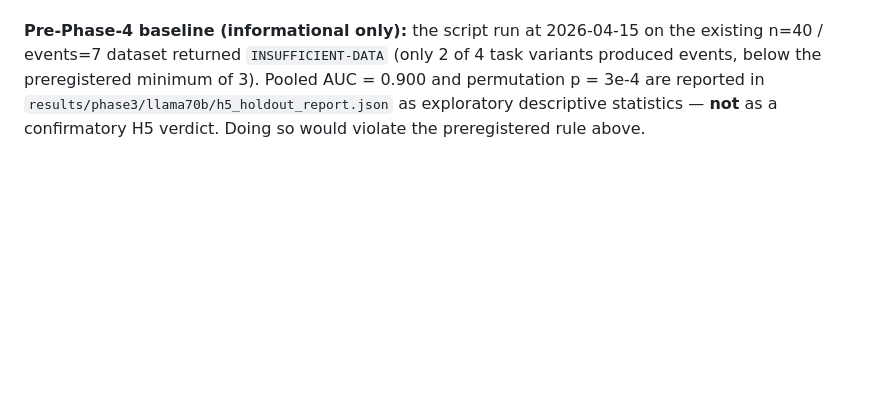
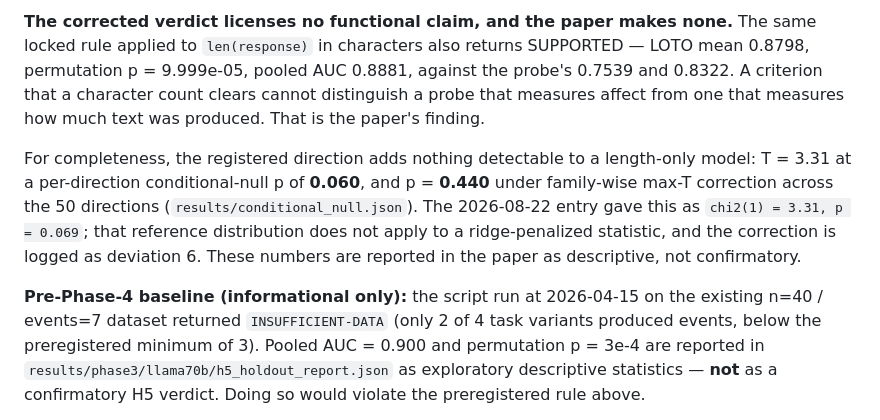
Before and after one commit to Aristo240/emotion-cot-faithfulness, a Markdown page: docs/preregistration.md, the part around one of its changes. Drawn GitHub-style; blank space fills up the shorter version.

```diff
--- a/docs/preregistration.md
+++ b/docs/preregistration.md
@@ -176,3 +236,17 @@ descriptive, not confirmatory.
+**The corrected verdict licenses no functional claim, and the paper makes
+none.** The same locked rule applied to `len(response)` in characters also
+returns SUPPORTED — LOTO mean 0.8798, permutation p = 9.999e-05, pooled AUC
+0.8881, against the probe's 0.7539 and 0.8322. A criterion that a character
+count clears cannot distinguish a probe that measures affect from one that
+measures how much text was produced. That is the paper's finding.
+
+For completeness, the registered direction adds nothing detectable to a
+length-only model: T = 3.31 at a per-direction conditional-null p of **0.060**,
+and p = **0.440** under family-wise max-T correction across the 50 directions
+(`results/conditional_null.json`). The 2026-08-22 entry gave this as
+`chi2(1) = 3.31, p = 0.069`; that reference distribution does not apply to a
+ridge-penalized statistic, and the correction is logged as deviation 6. These
+numbers are reported in the paper as descriptive, not confirmatory.
 
 **Pre-Phase-4 baseline (informational only):** the script run at
 2026-04-15 on the existing n=40 / events=7 dataset returned
```
Also changed, not shown: other parts of docs/preregistration.md (+76 -16 lines), README.md (+27 -15 lines).
